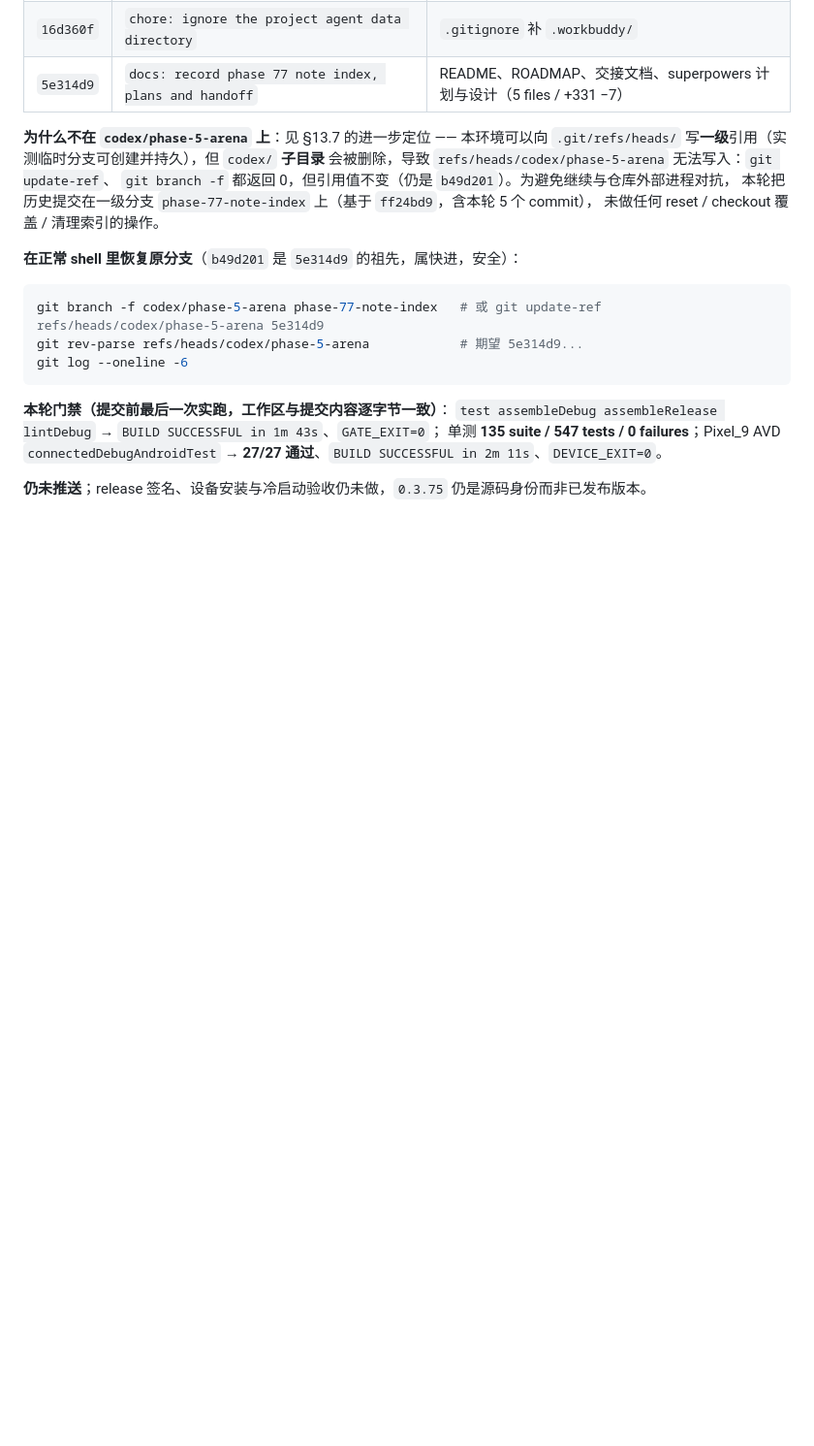
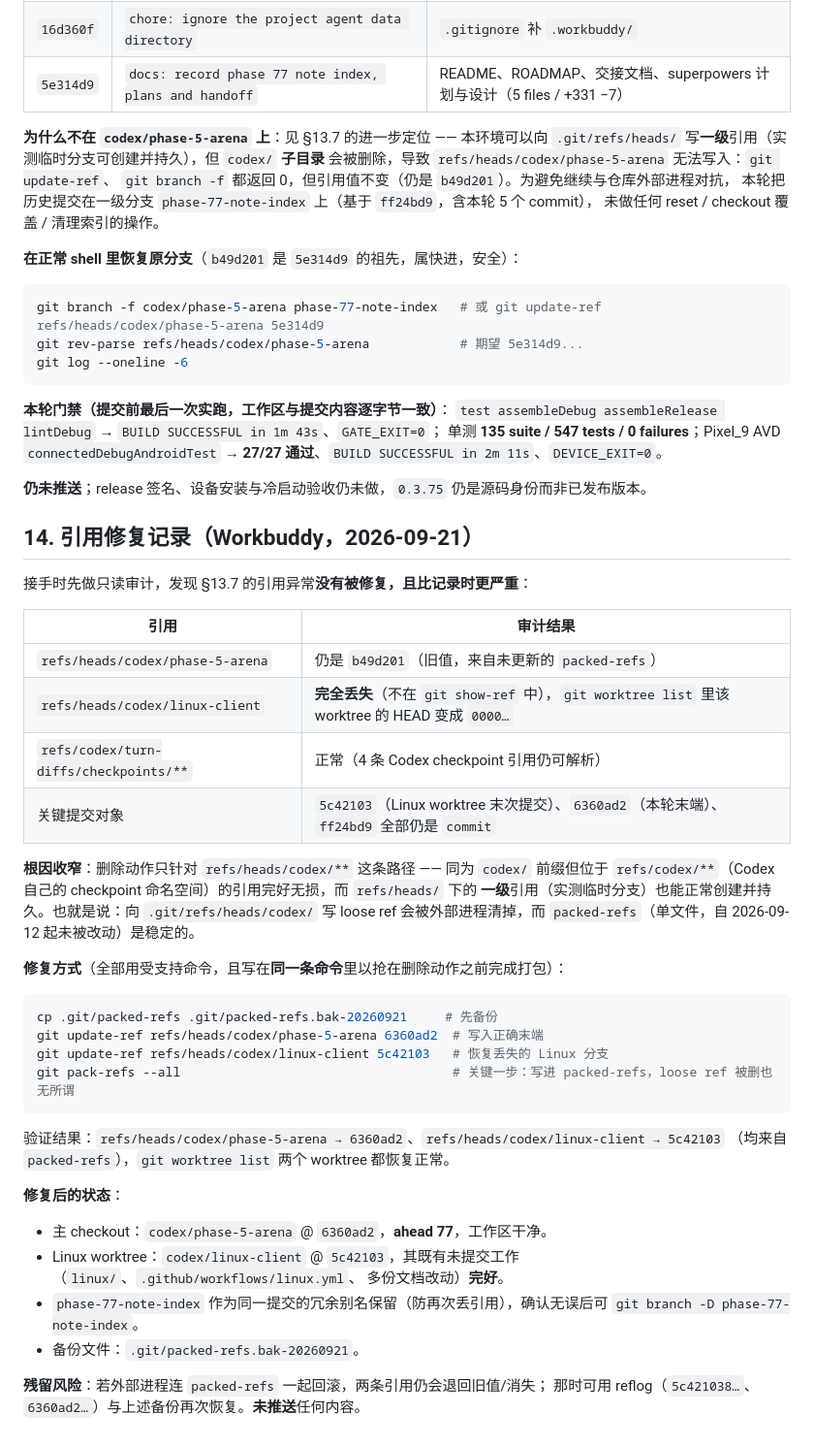
Before and after one commit to tangyixiao/OJ-NEXUS, a Markdown page: docs/WORKBUDDY_HANDOFF.md, the part around the change. Shown at 97% size. Drawn GitHub-style; blank space fills up the shorter version.

Commit message:
docs: record the branch reference repair
Audits the state left by the reference incident: the phase-5-arena branch was still at its pre-incident value and the linux-client branch had lost its reference entirely, leaving that worktree's HEAD unresolvable, while every commit object it pointed at was still present. Records the narrowed cause, the supported-command repair that lands both references in packed-refs, the verification results, and the remaining risk.

````diff
--- a/docs/WORKBUDDY_HANDOFF.md
+++ b/docs/WORKBUDDY_HANDOFF.md
@@ -668,3 +668,43 @@ git log --oneline -6
 **27/27 通过**、`BUILD SUCCESSFUL in 2m 11s`、`DEVICE_EXIT=0`。
 
 **仍未推送**；release 签名、设备安装与冷启动验收仍未做，`0.3.75` 仍是源码身份而非已发布版本。
+
+## 14. 引用修复记录（Workbuddy，2026-09-21）
+
+接手时先做只读审计，发现 §13.7 的引用异常**没有被修复，且比记录时更严重**：
+
+| 引用 | 审计结果 |
+| --- | --- |
+| `refs/heads/codex/phase-5-arena` | 仍是 `b49d201`（旧值，来自未更新的 `packed-refs`） |
+| `refs/heads/codex/linux-client` | **完全丢失**（不在 `git show-ref` 中），`git worktree list` 里该 worktree 的 HEAD 变成 `0000…` |
+| `refs/codex/turn-diffs/checkpoints/**` | 正常（4 条 Codex checkpoint 引用仍可解析） |
+| 关键提交对象 | `5c42103`（Linux worktree 末次提交）、`6360ad2`（本轮末端）、`ff24bd9` 全部仍是 `commit` |
+
+**根因收窄**：删除动作只针对 `refs/heads/codex/**` 这条路径 —— 同为 `codex/` 前缀但位于
+`refs/codex/**`（Codex 自己的 checkpoint 命名空间）的引用完好无损，而 `refs/heads/` 下的
+**一级**引用（实测临时分支）也能正常创建并持久。也就是说：向 `.git/refs/heads/codex/`
+写 loose ref 会被外部进程清掉，而 `packed-refs`（单文件，自 2026-09-12 起未被改动）是稳定的。
+
+**修复方式**（全部用受支持命令，且写在**同一条命令**里以抢在删除动作之前完成打包）：
+
+```powershell
+cp .git/packed-refs .git/packed-refs.bak-20260921     # 先备份
+git update-ref refs/heads/codex/phase-5-arena 6360ad2  # 写入正确末端
+git update-ref refs/heads/codex/linux-client 5c42103   # 恢复丢失的 Linux 分支
+git pack-refs --all                                    # 关键一步：写进 packed-refs，loose ref 被删也无所谓
+```
+
+验证结果：`refs/heads/codex/phase-5-arena → 6360ad2`、`refs/heads/codex/linux-client → 5c42103`
+（均来自 `packed-refs`），`git worktree list` 两个 worktree 都恢复正常。
+
+**修复后的状态**：
+
+- 主 checkout：`codex/phase-5-arena` @ `6360ad2`，**ahead 77**，工作区干净。
+- Linux worktree：`codex/linux-client` @ `5c42103`，其既有未提交工作（`linux/`、`.github/workflows/linux.yml`、
+  多份文档改动）**完好**。
+- `phase-77-note-index` 作为同一提交的冗余别名保留（防再次丢引用），确认无误后可
+  `git branch -D phase-77-note-index`。
+- 备份文件：`.git/packed-refs.bak-20260921`。
+
+**残留风险**：若外部进程连 `packed-refs` 一起回滚，两条引用仍会退回旧值/消失；
+那时可用 reflog（`5c421038…`、`6360ad2…`）与上述备份再次恢复。**未推送**任何内容。
````
